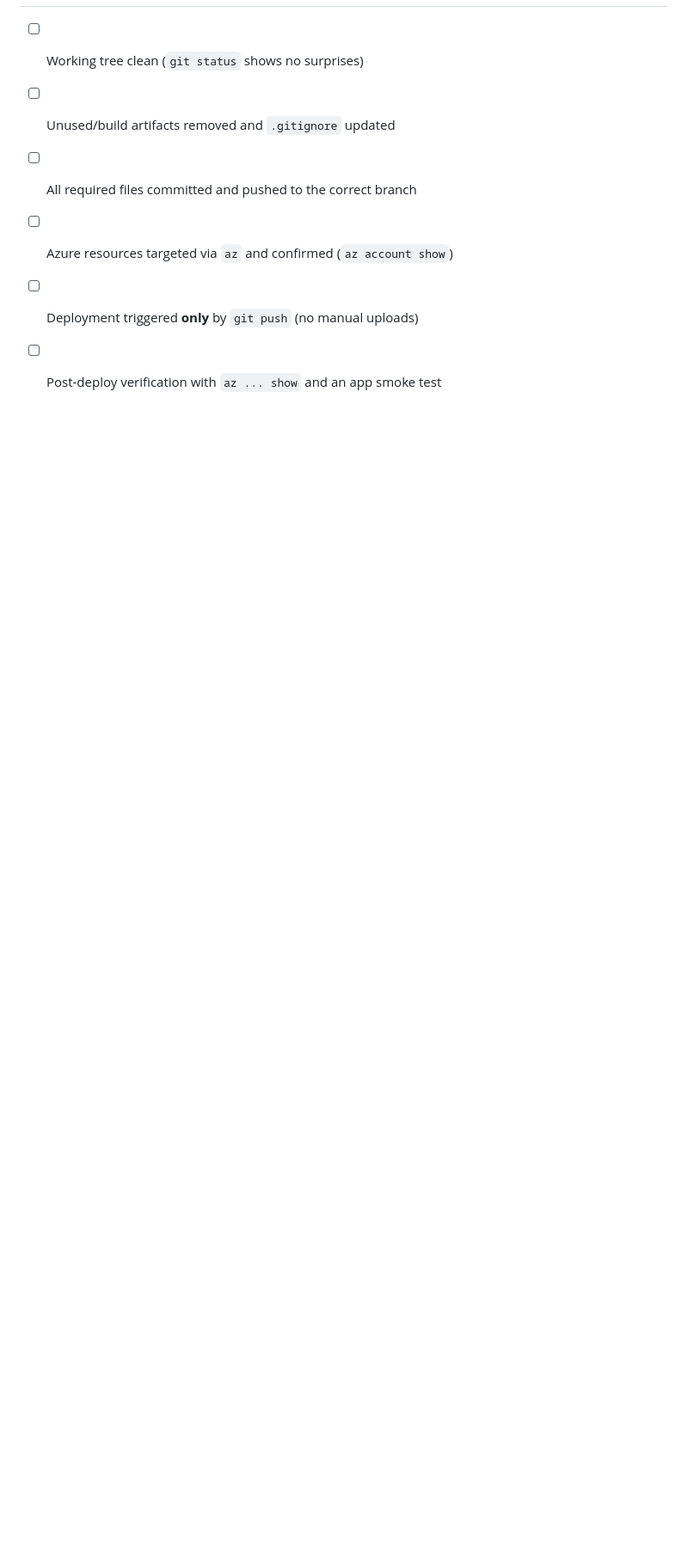
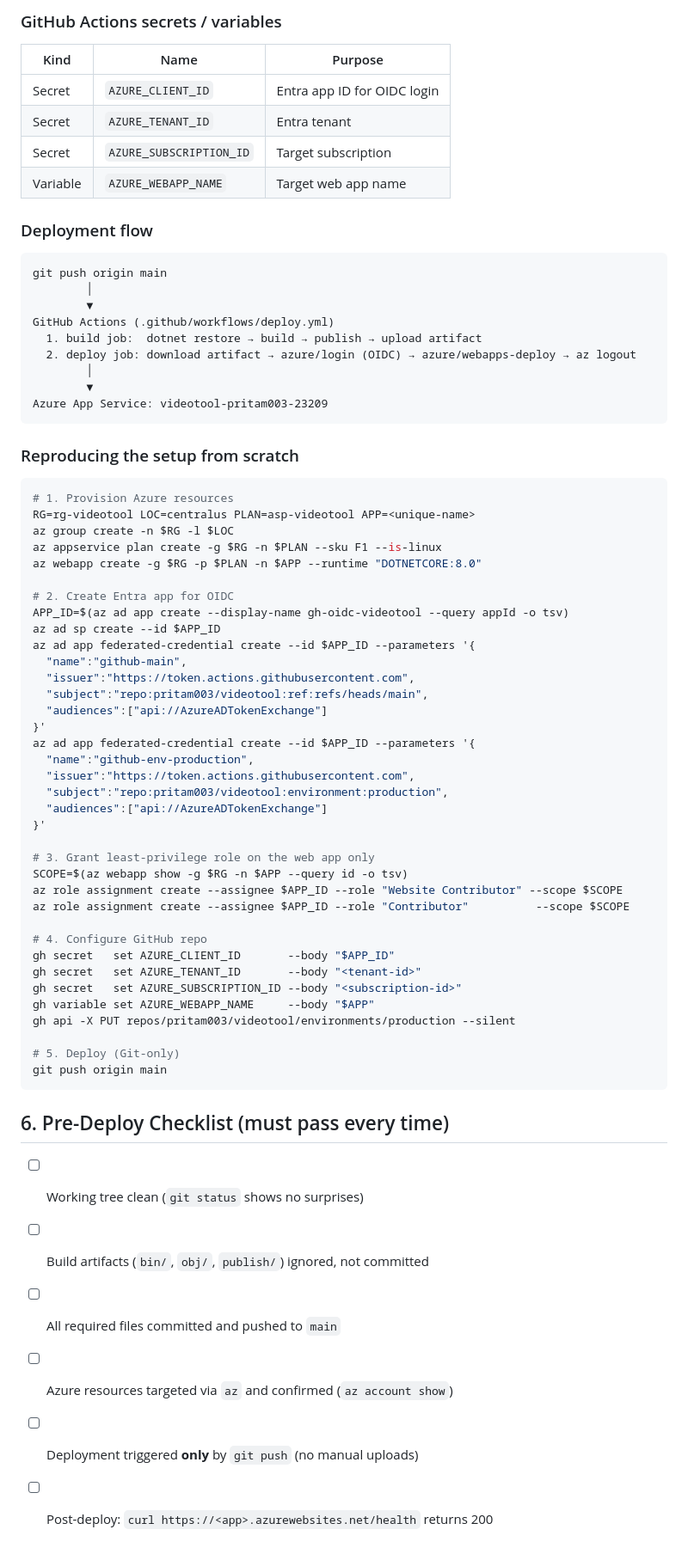
Before and after one commit to pritam003/videotool, a Markdown page: SKILL.md, the part around one of its changes. Shown at 86% size. GitHub-like rendering; blank space fills up the shorter version.

````diff
--- a/SKILL.md
+++ b/SKILL.md
@@ -92,7 +88,72 @@ Rules:
+### GitHub Actions secrets / variables
+
+| Kind | Name | Purpose |
+|---|---|---|
+| Secret | `AZURE_CLIENT_ID` | Entra app ID for OIDC login |
+| Secret | `AZURE_TENANT_ID` | Entra tenant |
+| Secret | `AZURE_SUBSCRIPTION_ID` | Target subscription |
+| Variable | `AZURE_WEBAPP_NAME` | Target web app name |
+
+### Deployment flow
+
+```
+git push origin main
+        │
+        ▼
+GitHub Actions (.github/workflows/deploy.yml)
+  1. build job:  dotnet restore → build → publish → upload artifact
+  2. deploy job: download artifact → azure/login (OIDC) → azure/webapps-deploy → az logout
+        │
+        ▼
+Azure App Service: videotool-pritam003-23209
+```
+
+### Reproducing the setup from scratch
+
+```bash
+# 1. Provision Azure resources
+RG=rg-videotool LOC=centralus PLAN=asp-videotool APP=<unique-name>
+az group create -n $RG -l $LOC
+az appservice plan create -g $RG -n $PLAN --sku F1 --is-linux
+az webapp create -g $RG -p $PLAN -n $APP --runtime "DOTNETCORE:8.0"
+
+# 2. Create Entra app for OIDC
+APP_ID=$(az ad app create --display-name gh-oidc-videotool --query appId -o tsv)
+az ad sp create --id $APP_ID
+az ad app federated-credential create --id $APP_ID --parameters '{
+  "name":"github-main",
+  "issuer":"https://token.actions.githubusercontent.com",
+  "subject":"repo:pritam003/videotool:ref:refs/heads/main",
+  "audiences":["api://AzureADTokenExchange"]
+}'
+az ad app federated-credential create --id $APP_ID --parameters '{
+  "name":"github-env-production",
+  "issuer":"https://token.actions.githubusercontent.com",
+  "subject":"repo:pritam003/videotool:environment:production",
+  "audiences":["api://AzureADTokenExchange"]
+}'
+
+# 3. Grant least-privilege role on the web app only
+SCOPE=$(az webapp show -g $RG -n $APP --query id -o tsv)
+az role assignment create --assignee $APP_ID --role "Website Contributor" --scope $SCOPE
+az role assignment create --assignee $APP_ID --role "Contributor"          --scope $SCOPE
+
+# 4. Configure GitHub repo
+gh secret   set AZURE_CLIENT_ID       --body "$APP_ID"
+gh secret   set AZURE_TENANT_ID       --body "<tenant-id>"
+gh secret   set AZURE_SUBSCRIPTION_ID --body "<subscription-id>"
+gh variable set AZURE_WEBAPP_NAME     --body "$APP"
+gh api -X PUT repos/pritam003/videotool/environments/production --silent
+
+# 5. Deploy (Git-only)
+git push origin main
+```
+
+## 6. Pre-Deploy Checklist (must pass every time)
 
 - [ ] Working tree clean (`git status` shows no surprises)
-- [ ] Unused/build artifacts removed and `.gitignore` updated
-- [ ] All required files committed and pushed to the correct branch
+- [ ] Build artifacts (`bin/`, `obj/`, `publish/`) ignored, not committed
+- [ ] All required files committed and pushed to `main`
 - [ ] Azure resources targeted via `az` and confirmed (`az account show`)
 - [ ] Deployment triggered **only** by `git push` (no manual uploads)
-- [ ] Post-deploy verification with `az ... show` and an app smoke test
+- [ ] Post-deploy: `curl https://<app>.azurewebsites.net/health` returns 200
````
Also changed, not shown: other parts of SKILL.md (+48 -52 lines).
